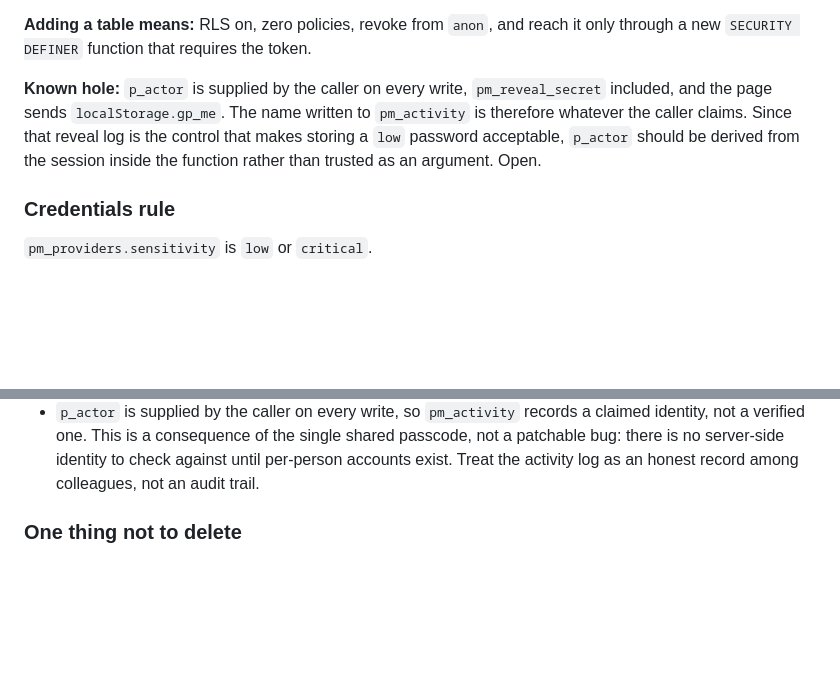
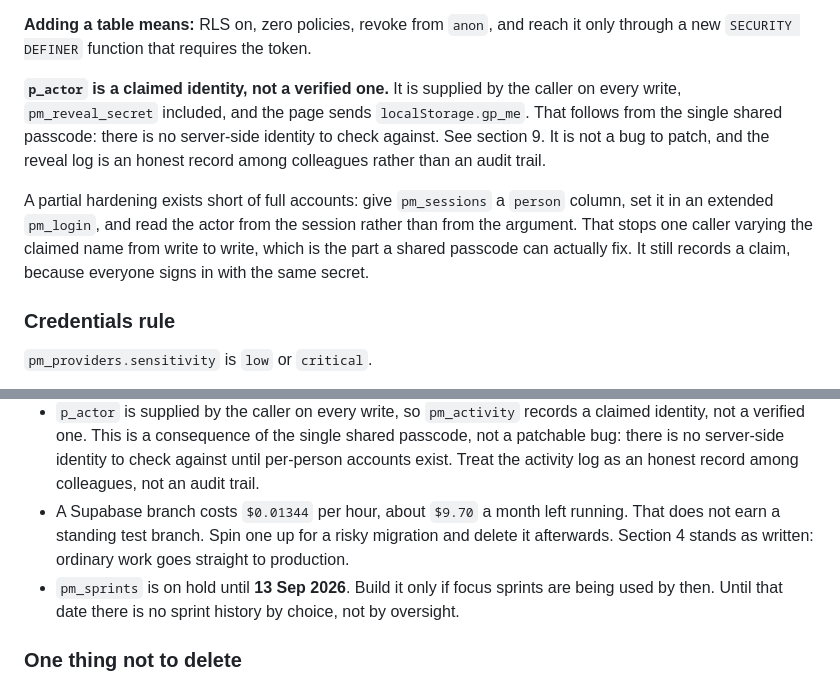
Before and after one commit to Joaquin-Duran/tasks-1010101012eee, a Markdown page: CONTEXT.md, 2 parts joined by grey strips. Drawn GitHub-style; blank space fills up the shorter version.

Commit message:
Say what p_actor actually is, and record two decisions
Section 3 no longer calls p_actor an open bug. It is a claimed identity,
which is what a single shared passcode can produce: there is no
server-side identity to check a claim against. Records the partial
hardening that is reachable without per-person accounts, namely a
person column on pm_sessions set by an extended pm_login, which stops
one caller varying the claimed name between writes but still records a
claim.

Section 9 gains the two decisions and the numbers behind them. A
Supabase branch costs $0.01344 an hour, about $9.70 a month, which does
not earn a standing test branch: spin one up for a risky migration and
delete it after. Section 4 stands as written. pm_sprints is on hold
until 13 Sep 2026 and gets built only if focus sprints are being used.

Co-Authored-By: Claude Opus 5 <noreply@anthropic.com>

```diff
--- a/CONTEXT.md
+++ b/CONTEXT.md
@@ -56,11 +56,17 @@ The page is public. The data is not.
 **Adding a table means:** RLS on, zero policies, revoke from `anon`, and reach it only
 through a new `SECURITY DEFINER` function that requires the token.
 
-**Known hole:** `p_actor` is supplied by the caller on every write, `pm_reveal_secret`
-included, and the page sends `localStorage.gp_me`. The name written to `pm_activity` is
-therefore whatever the caller claims. Since that reveal log is the control that makes
-storing a `low` password acceptable, `p_actor` should be derived from the session inside
-the function rather than trusted as an argument. Open.
+**`p_actor` is a claimed identity, not a verified one.** It is supplied by the caller on
+every write, `pm_reveal_secret` included, and the page sends `localStorage.gp_me`. That
+follows from the single shared passcode: there is no server-side identity to check
+against. See section 9. It is not a bug to patch, and the reveal log is an honest record
+among colleagues rather than an audit trail.
+
+A partial hardening exists short of full accounts: give `pm_sessions` a `person` column,
+set it in an extended `pm_login`, and read the actor from the session rather than from
+the argument. That stops one caller varying the claimed name from write to write, which
+is the part a shared passcode can actually fix. It still records a claim, because
+everyone signs in with the same secret.
 
 ### Credentials rule
 
@@ -280,6 +286,12 @@ Checked against the live database and the deployed page, not from memory.
   passcode, not a patchable bug: there is no server-side identity to check against
   until per-person accounts exist. Treat the activity log as an honest record among
   colleagues, not an audit trail.
+- A Supabase branch costs `$0.01344` per hour, about `$9.70` a month left running. That
+  does not earn a standing test branch. Spin one up for a risky migration and delete it
+  afterwards. Section 4 stands as written: ordinary work goes straight to production.
+- `pm_sprints` is on hold until **13 Sep 2026**. Build it only if focus sprints are
+  being used by then. Until that date there is no sprint history by choice, not by
+  oversight.
 
 ### One thing not to delete
 
```
